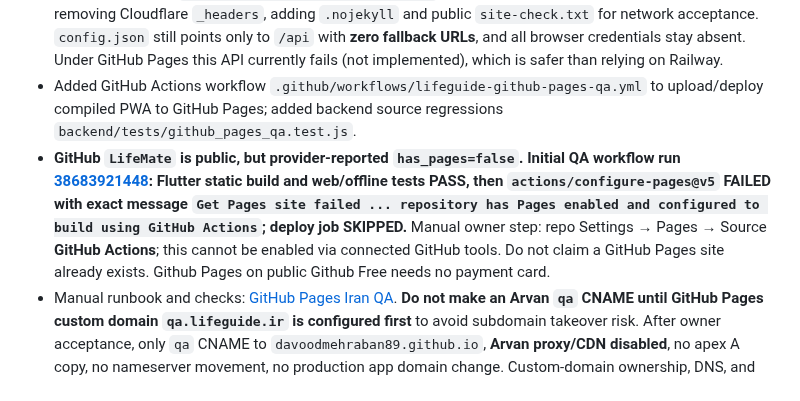
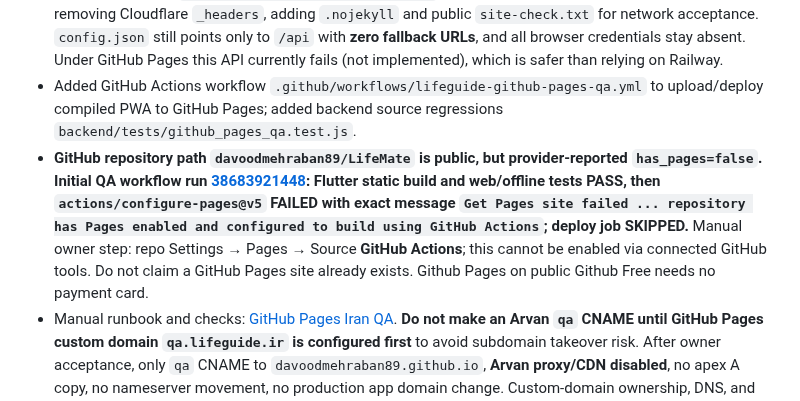
Before and after one commit to davoodmehraban89/LifeMate, a Markdown page: PROJECT_STATE.md, the part around the change. Rendered like a GitHub page.

Commit message:
docs(state): identify legacy repository path as technical, not product branding

```diff
--- a/PROJECT_STATE.md
+++ b/PROJECT_STATE.md
@@ -17,7 +17,7 @@
 - Branched `infra/lifeguide-github-pages-qa` from existing Cloudflare QA code; [Draft PR16](https://github.com/davoodmehraban89/LifeMate/pull/16) opened targeting the original Cloudflare QA branch, without merging `main`.
 - Added build script `scripts/build-github-pages-qa.sh`, reusing proven Flutter 3.47.6 static build, removing Cloudflare `_headers`, adding `.nojekyll` and public `site-check.txt` for network acceptance. `config.json` still points only to `/api` with **zero fallback URLs**, and all browser credentials stay absent. Under GitHub Pages this API currently fails (not implemented), which is safer than relying on Railway.
 - Added GitHub Actions workflow `.github/workflows/lifeguide-github-pages-qa.yml` to upload/deploy compiled PWA to GitHub Pages; added backend source regressions `backend/tests/github_pages_qa.test.js`.
-- **GitHub `LifeMate` is public, but provider-reported `has_pages=false`. Initial QA workflow run [38683921448](https://github.com/davoodmehraban89/LifeMate/actions/runs/38683921448): Flutter static build and web/offline tests PASS, then `actions/configure-pages@v5` FAILED with exact message `Get Pages site failed ... repository has Pages enabled and configured to build using GitHub Actions`; deploy job SKIPPED.** Manual owner step: repo Settings → Pages → Source **GitHub Actions**; this cannot be enabled via connected GitHub tools. Do not claim a GitHub Pages site already exists. Github Pages on public Github Free needs no payment card.
+- **GitHub repository path `davoodmehraban89/LifeMate` is public, but provider-reported `has_pages=false`. Initial QA workflow run [38683921448](https://github.com/davoodmehraban89/LifeMate/actions/runs/38683921448): Flutter static build and web/offline tests PASS, then `actions/configure-pages@v5` FAILED with exact message `Get Pages site failed ... repository has Pages enabled and configured to build using GitHub Actions`; deploy job SKIPPED.** Manual owner step: repo Settings → Pages → Source **GitHub Actions**; this cannot be enabled via connected GitHub tools. Do not claim a GitHub Pages site already exists. Github Pages on public Github Free needs no payment card.
 - Manual runbook and checks: [GitHub Pages Iran QA](docs/operations/GITHUB_PAGES_IRAN_QA.md). **Do not make an Arvan `qa` CNAME until GitHub Pages custom domain `qa.lifeguide.ir` is configured first** to avoid subdomain takeover risk. After owner acceptance, only `qa` CNAME to `davoodmehraban89.github.io`, **Arvan proxy/CDN disabled**, no apex A copy, no nameserver movement, no production app domain change. Custom-domain ownership, DNS, and HTTPS issuance still NOT DONE.
 
 ### Independent incomplete application gates
```
